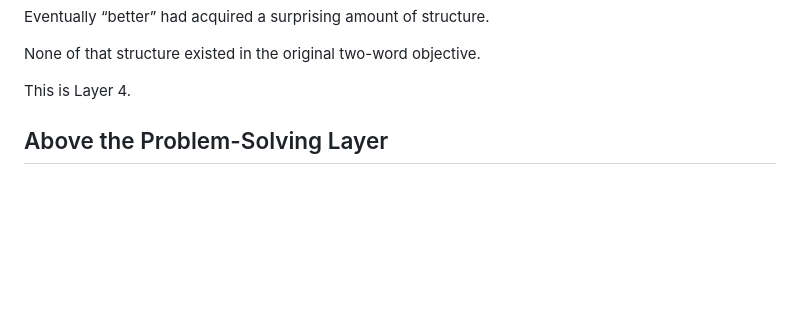
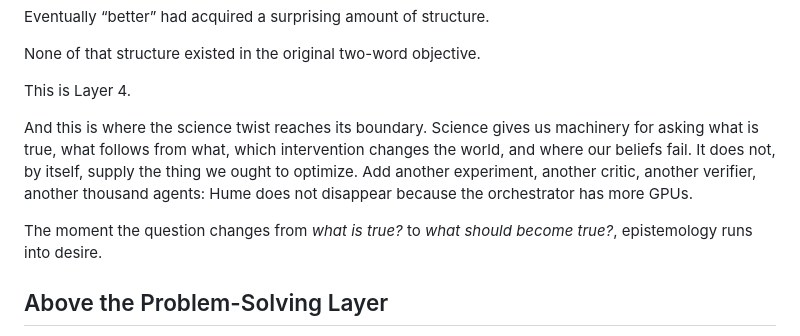
Before and after one commit to hanialshater/System3, a Markdown page: chapters/09-layer-4-desire.md, the part around the change. Rendered like a GitHub page; blank space fills up the shorter version.

Commit message:
Clarify the boundary between science and desire

```diff
--- a/chapters/09-layer-4-desire.md
+++ b/chapters/09-layer-4-desire.md
@@ -17,6 +17,10 @@ Eventually “better” had acquired a surprising amount of structure.
 None of that structure existed in the original two-word objective.
 
 This is Layer 4.
+
+And this is where the science twist reaches its boundary. Science gives us machinery for asking what is true, what follows from what, which intervention changes the world, and where our beliefs fail. It does not, by itself, supply the thing we ought to optimize. Add another experiment, another critic, another verifier, another thousand agents: Hume does not disappear because the orchestrator has more GPUs.
+
+The moment the question changes from *what is true?* to *what should become true?*, epistemology runs into desire.
 
 ## Above the Problem-Solving Layer
 
```
